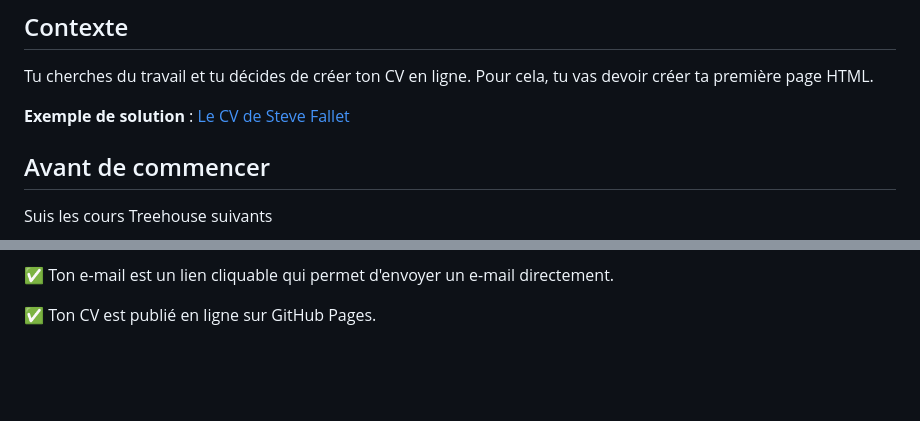
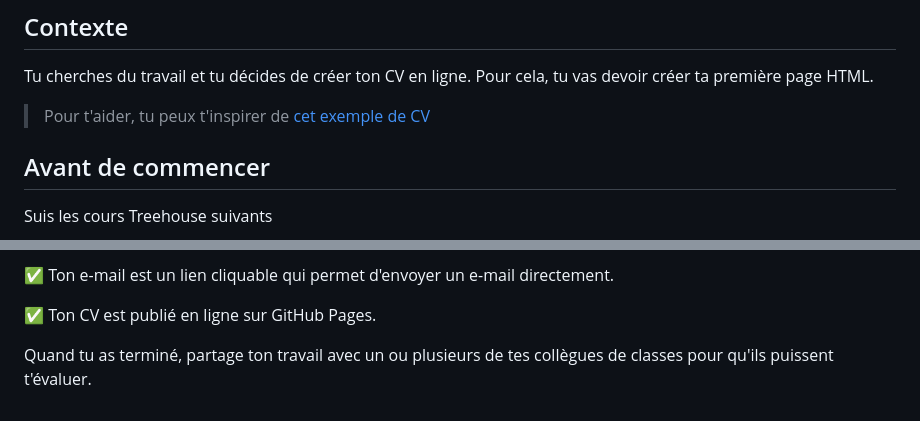
Before and after one commit to divtec-cejef/101-SFA-HTML-CV-01, a Markdown page: README.md, 2 parts joined by grey strips. Rendered like a GitHub page; blank space fills up the shorter version.

```diff
--- a/README.md
+++ b/README.md
@@ -9,7 +9,7 @@ Une fois que tu as terminé, tu peux comparer, auto-évaluer, ton travail avec l
 Tu cherches du travail et tu décides de créer ton CV en ligne.
 Pour cela, tu vas devoir créer ta première page HTML.
 
-**Exemple de solution** : [Le CV de Steve Fallet](https://divtec-cejef.github.io/101-SFA-HTML-CV-01/)
+> Pour t'aider, tu peux t'inspirer de [cet exemple de CV](https://divtec-cejef.github.io/101-SFA-HTML-CV-01/)
 
 ## Avant de commencer
 
@@ -80,3 +80,6 @@ _**Alternative :** Fais les 6 chapitres de la [Partie 1 - Maîtrisez les bases d
 ✅ Ton e-mail est un lien cliquable qui permet d'envoyer un e-mail directement.
 
 ✅ Ton CV est publié en ligne sur GitHub Pages.
+
+Quand tu as terminé, partage ton travail avec un ou plusieurs de tes collègues de
+classes pour qu'ils puissent t'évaluer.
```
